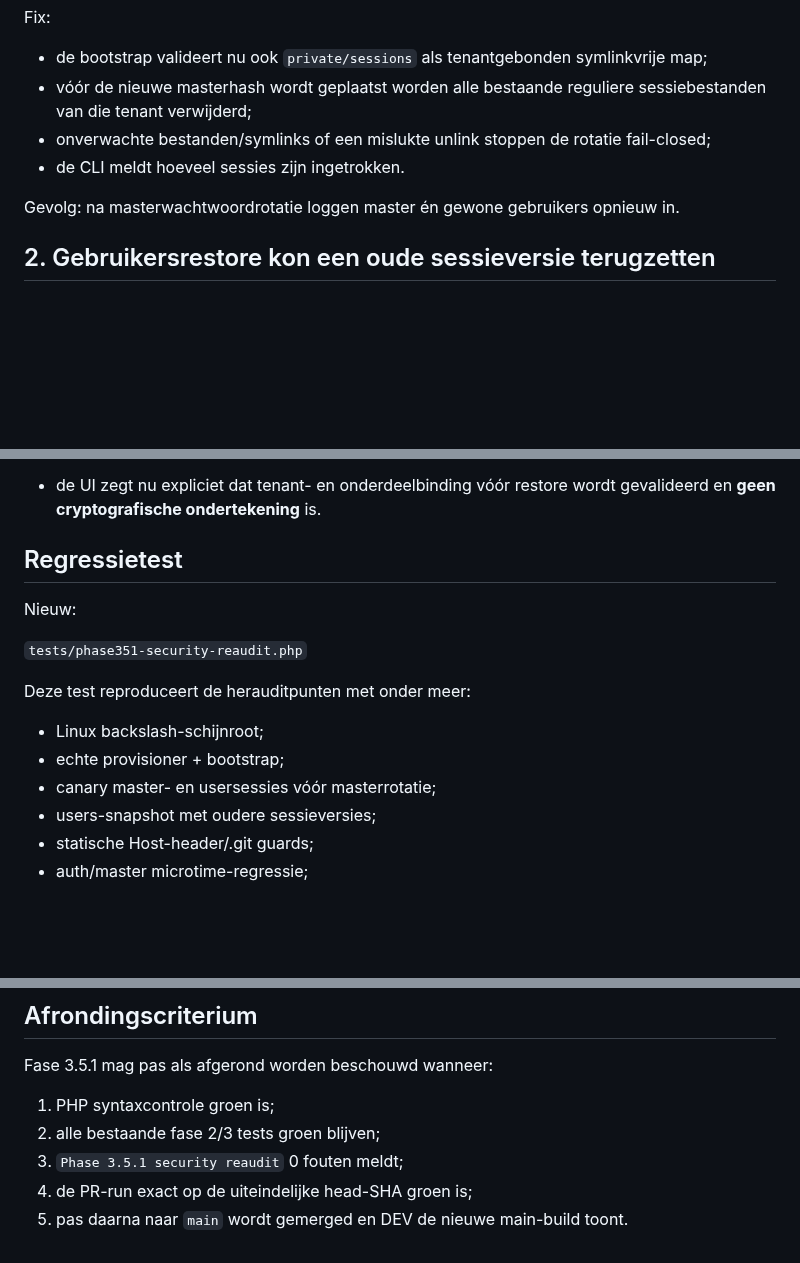
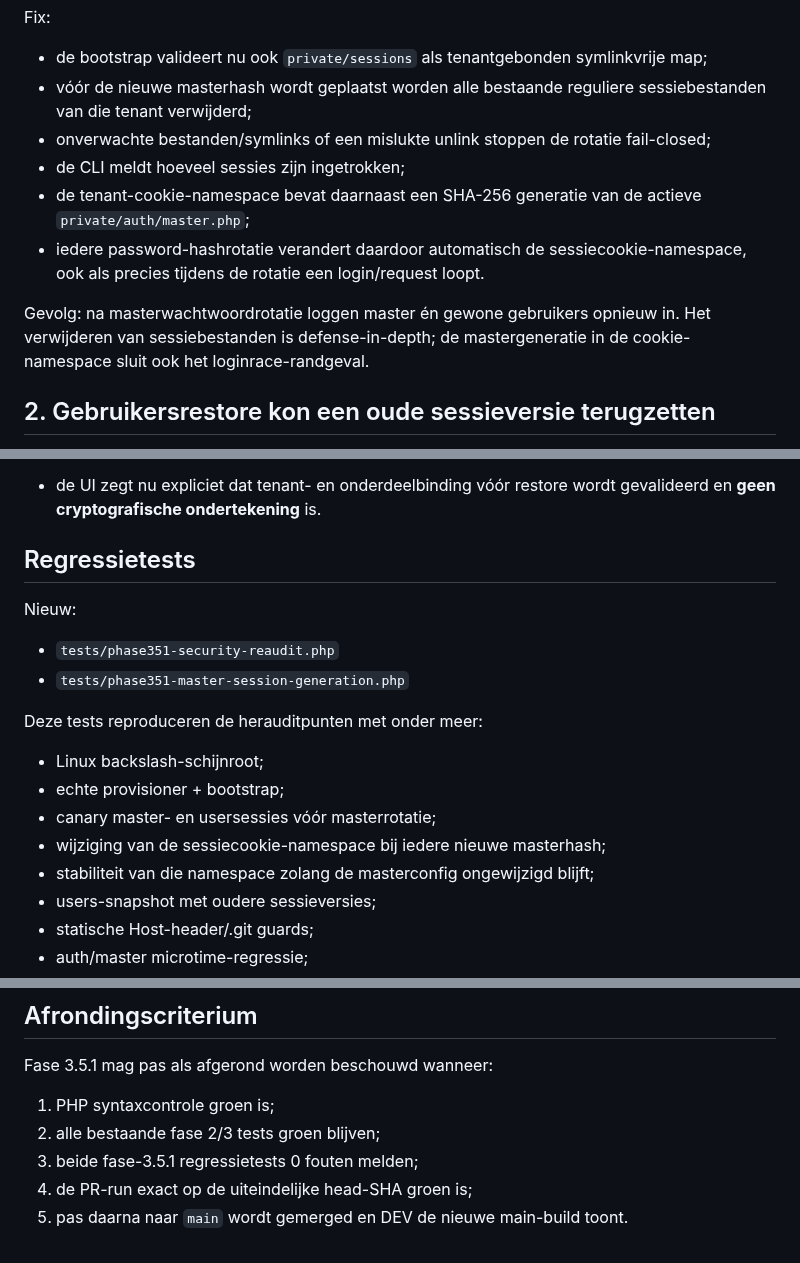
Before and after one commit to pjaminon-bit/RC045test, a Markdown page: docs/migratie-log/2026-08-20-fase-3-5-1-security-reaudit.md, 3 parts joined by grey strips. GitHub-like rendering; blank space fills up the shorter version.

Commit message:
Leg racebestendige mastersessiegeneratie vast

```diff
--- a/docs/migratie-log/2026-08-20-fase-3-5-1-security-reaudit.md
+++ b/docs/migratie-log/2026-08-20-fase-3-5-1-security-reaudit.md
@@ -12,9 +12,11 @@ Fix:
 - de bootstrap valideert nu ook `private/sessions` als tenantgebonden symlinkvrije map;
 - vóór de nieuwe masterhash wordt geplaatst worden alle bestaande reguliere sessiebestanden van die tenant verwijderd;
 - onverwachte bestanden/symlinks of een mislukte unlink stoppen de rotatie fail-closed;
-- de CLI meldt hoeveel sessies zijn ingetrokken.
+- de CLI meldt hoeveel sessies zijn ingetrokken;
+- de tenant-cookie-namespace bevat daarnaast een SHA-256 generatie van de actieve `private/auth/master.php`;
+- iedere password-hashrotatie verandert daardoor automatisch de sessiecookie-namespace, ook als precies tijdens de rotatie een login/request loopt.
 
-Gevolg: na masterwachtwoordrotatie loggen master én gewone gebruikers opnieuw in.
+Gevolg: na masterwachtwoordrotatie loggen master én gewone gebruikers opnieuw in. Het verwijderen van sessiebestanden is defense-in-depth; de mastergeneratie in de cookie-namespace sluit ook het loginrace-randgeval.
 
 ## 2. Gebruikersrestore kon een oude sessieversie terugzetten
 
@@ -76,16 +78,19 @@ Bevinding: snapshots bevatten een tenant-key/onderdeelbinding en die wordt stren
 Fix:
 - de UI zegt nu expliciet dat tenant- en onderdeelbinding vóór restore wordt gevalideerd en **geen cryptografische ondertekening** is.
 
-## Regressietest
+## Regressietests
 
 Nieuw:
 
-`tests/phase351-security-reaudit.php`
+- `tests/phase351-security-reaudit.php`
+- `tests/phase351-master-session-generation.php`
 
-Deze test reproduceert de herauditpunten met onder meer:
+Deze tests reproduceren de herauditpunten met onder meer:
 - Linux backslash-schijnroot;
 - echte provisioner + bootstrap;
 - canary master- en usersessies vóór masterrotatie;
+- wijziging van de sessiecookie-namespace bij iedere nieuwe masterhash;
+- stabiliteit van die namespace zolang de masterconfig ongewijzigd blijft;
 - users-snapshot met oudere sessieversies;
 - statische Host-header/.git guards;
 - auth/master microtime-regressie;
@@ -100,6 +105,6 @@ Fase 3.5.1 mag pas als afgerond worden beschouwd wanneer:
 
 1. PHP syntaxcontrole groen is;
 2. alle bestaande fase 2/3 tests groen blijven;
-3. `Phase 3.5.1 security reaudit` 0 fouten meldt;
+3. beide fase-3.5.1 regressietests 0 fouten melden;
 4. de PR-run exact op de uiteindelijke head-SHA groen is;
 5. pas daarna naar `main` wordt gemerged en DEV de nieuwe main-build toont.
```
